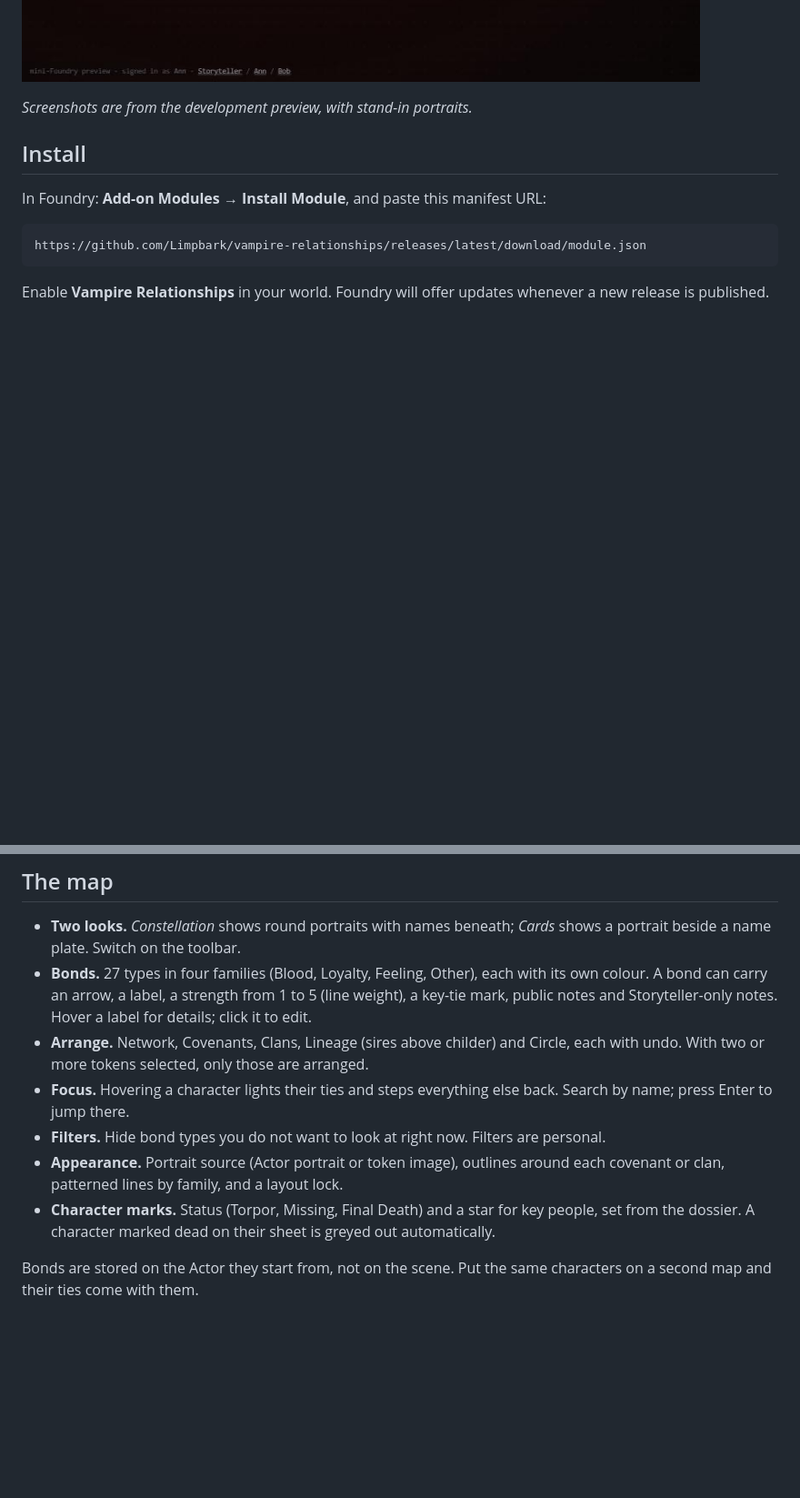
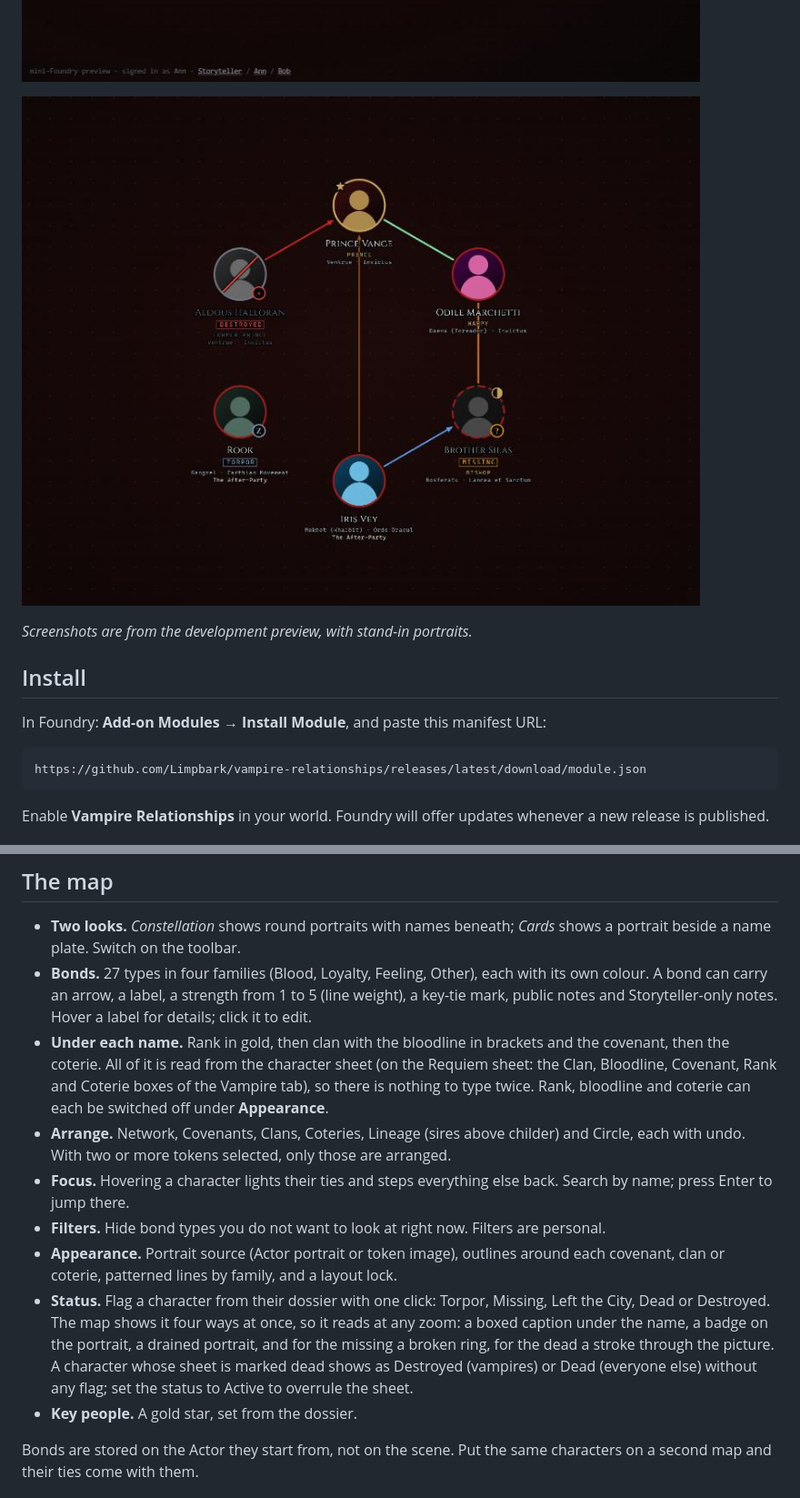
Before and after one commit to Limpbark/vampire-relationships, a Markdown page: README.md, 2 parts joined by grey strips. Shown at 91% size. Rendered like a GitHub page; pictures changed too: docs/status.jpg (added); blank space fills up the shorter version.

```diff
--- a/README.md
+++ b/README.md
@@ -13,6 +13,8 @@ system. It runs in any other system too; it just has less to print under each na
 ![Constellation view, as the Storyteller](docs/constellation.jpg)
 
 ![Cards view, as a player](docs/cards-player.jpg)
+
+![Rank, bloodline and coterie under each name; Destroyed, Missing and Torpor flags](docs/status.jpg)
 
 *Screenshots are from the development preview, with stand-in portraits.*
 
@@ -71,15 +74,25 @@ A token's ordinary *hidden* toggle still works and hides it from every player.
   colour. A bond can carry an arrow, a label, a strength from 1 to 5 (line weight), a
   key-tie mark, public notes and Storyteller-only notes. Hover a label for details; click it
   to edit.
-- **Arrange.** Network, Covenants, Clans, Lineage (sires above childer) and Circle, each
-  with undo. With two or more tokens selected, only those are arranged.
+- **Under each name.** Rank in gold, then clan with the bloodline in brackets and the
+  covenant, then the coterie. All of it is read from the character sheet (on the Requiem
+  sheet: the Clan, Bloodline, Covenant, Rank and Coterie boxes of the Vampire tab), so
+  there is nothing to type twice. Rank, bloodline and coterie can each be switched off
+  under **Appearance**.
+- **Arrange.** Network, Covenants, Clans, Coteries, Lineage (sires above childer) and
+  Circle, each with undo. With two or more tokens selected, only those are arranged.
 - **Focus.** Hovering a character lights their ties and steps everything else back. Search
   by name; press Enter to jump there.
 - **Filters.** Hide bond types you do not want to look at right now. Filters are personal.
 - **Appearance.** Portrait source (Actor portrait or token image), outlines around each
-  covenant or clan, patterned lines by family, and a layout lock.
-- **Character marks.** Status (Torpor, Missing, Final Death) and a star for key people, set
-  from the dossier. A character marked dead on their sheet is greyed out automatically.
+  covenant, clan or coterie, patterned lines by family, and a layout lock.
+- **Status.** Flag a character from their dossier with one click: Torpor, Missing, Left
+  the City, Dead or Destroyed. The map shows it four ways at once, so it reads at any
+  zoom: a boxed caption under the name, a badge on the portrait, a drained portrait, and
+  for the missing a broken ring, for the dead a stroke through the picture. A character
+  whose sheet is marked dead shows as Destroyed (vampires) or Dead (everyone else)
+  without any flag; set the status to Active to overrule the sheet.
+- **Key people.** A gold star, set from the dossier.
 
 Bonds are stored on the Actor they start from, not on the scene. Put the same characters on
 a second map and their ties come with them.
```
Also changed, not shown: other parts of README.md (+4 -2 lines), CHANGELOG.md (+19 -0 lines), 14 other files.
